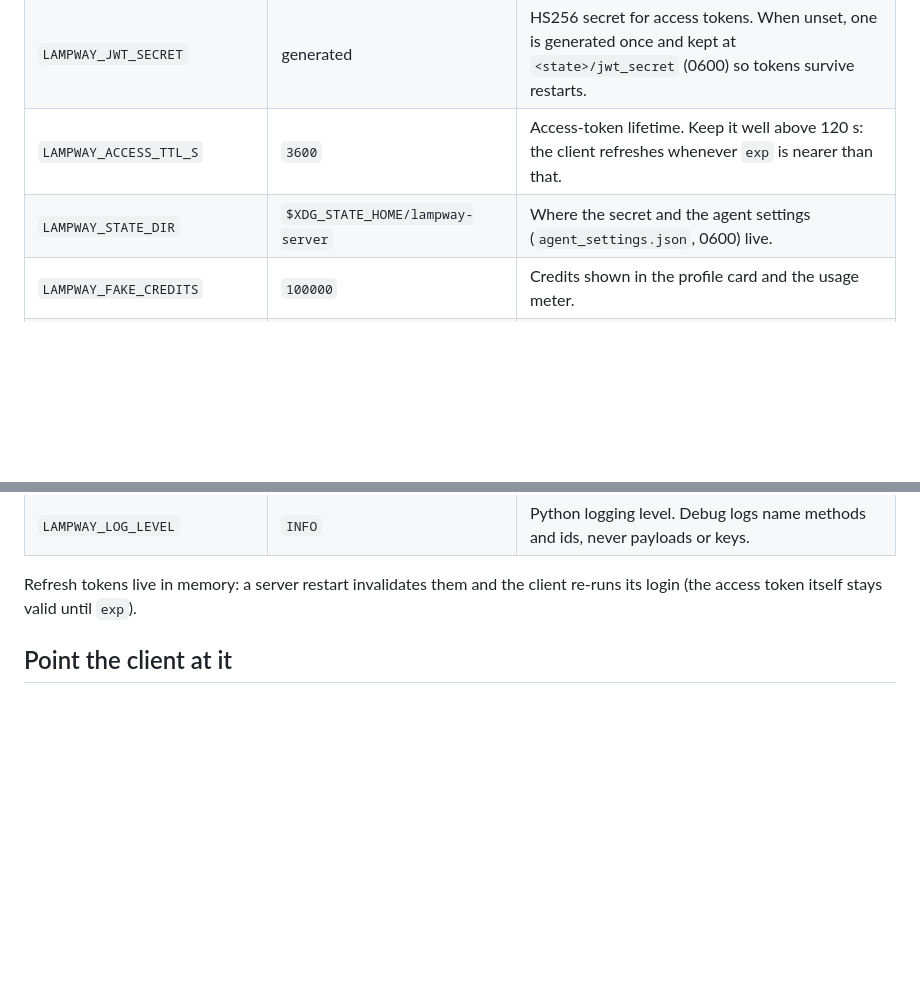
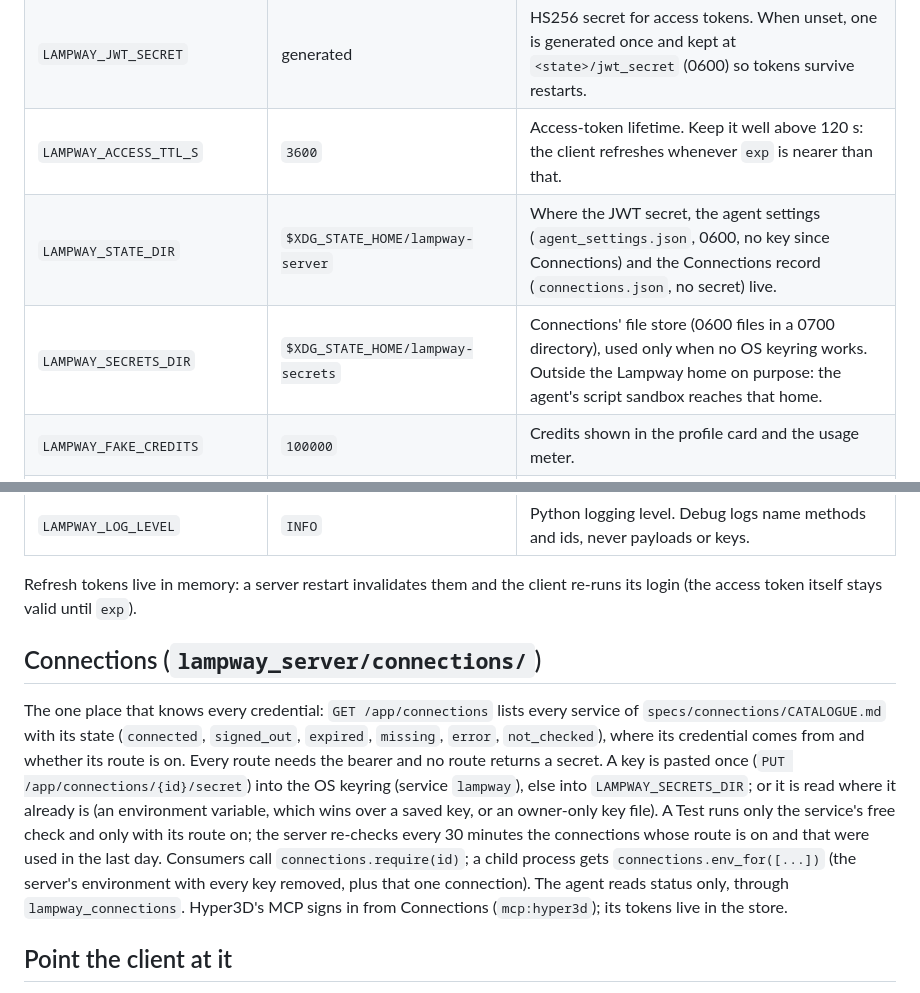
Before and after one commit to Keigyoku/lampway, a Markdown page: server/README.md, 2 parts joined by grey strips. Rendered like a GitHub page; blank space fills up the shorter version.

Commit message:
docs: Connections in the server README (the hub, LAMPWAY_SECRETS_DIR, the state dir holds no key); lane connections report - Connections and Hyper3D done, Choices in progress

```diff
--- a/server/README.md
+++ b/server/README.md
@@ -39,7 +39,8 @@ client's frames; no Blender, no network, no model).
 | `LAMPWAY_USER_PASSWORD` | *(empty)* | Password for `POST /api/v1/auth/login` and the browser sign-in page. Empty means the browser page approves without asking (loopback-only convenience) and the form login is refused. |
 | `LAMPWAY_JWT_SECRET` | generated | HS256 secret for access tokens. When unset, one is generated once and kept at `<state>/jwt_secret` (0600) so tokens survive restarts. |
 | `LAMPWAY_ACCESS_TTL_S` | `3600` | Access-token lifetime. Keep it well above 120 s: the client refreshes whenever `exp` is nearer than that. |
-| `LAMPWAY_STATE_DIR` | `$XDG_STATE_HOME/lampway-server` | Where the secret and the agent settings (`agent_settings.json`, 0600) live. |
+| `LAMPWAY_STATE_DIR` | `$XDG_STATE_HOME/lampway-server` | Where the JWT secret, the agent settings (`agent_settings.json`, 0600, no key since Connections) and the Connections record (`connections.json`, no secret) live. |
+| `LAMPWAY_SECRETS_DIR` | `$XDG_STATE_HOME/lampway-secrets` | Connections' file store (0600 files in a 0700 directory), used only when no OS keyring works. Outside the Lampway home on purpose: the agent's script sandbox reaches that home. |
 | `LAMPWAY_FAKE_CREDITS` | `100000` | Credits shown in the profile card and the usage meter. |
 | `LAMPWAY_PROVIDER` | `mock` | `mock` (no model: lists the scene and echoes it; a chat message starting `py:` runs the rest as a Blender script), `anthropic`, `openai`, `chatgpt_plan` (your ChatGPT Plus/Pro plan, see below), `codex_cli` / `claude_cli` (local CLI adapters, off unless enabled, see below). |
 | `LAMPWAY_CHATGPT_MODEL` | `gpt-6.1-sol` | Model for `chatgpt_plan` (the account's own list is what `GET /v1/models` returns). |
@@ -49,6 +50,19 @@ client's frames; no Blender, no network, no model).
 
 Refresh tokens live in memory: a server restart invalidates them and the client
 re-runs its login (the access token itself stays valid until `exp`).
+
+## Connections (`lampway_server/connections/`)
+
+The one place that knows every credential: `GET /app/connections` lists every service of `specs/connections/CATALOGUE.md`
+with its state (`connected`, `signed_out`, `expired`, `missing`, `error`, `not_checked`), where its credential comes from and
+whether its route is on. Every route needs the bearer and no route returns a secret. A key is pasted once
+(`PUT /app/connections/{id}/secret`) into the OS keyring (service `lampway`), else into `LAMPWAY_SECRETS_DIR`; or it is
+read where it already is (an environment variable, which wins over a saved key, or an owner-only key file). A Test runs
+only the service's free check and only with its route on; the server re-checks every 30 minutes the connections whose route
+is on and that were used in the last day. Consumers call `connections.require(id)`; a child process gets
+`connections.env_for([...])` (the server's environment with every key removed, plus that one connection). The agent reads
+status only, through `lampway_connections`. Hyper3D's MCP signs in from Connections (`mcp:hyper3d`); its tokens live in
+the store.
 
 ## Point the client at it
 
```
Also changed, not shown: docs/reports/connections.md (added, +108 -0 lines).
